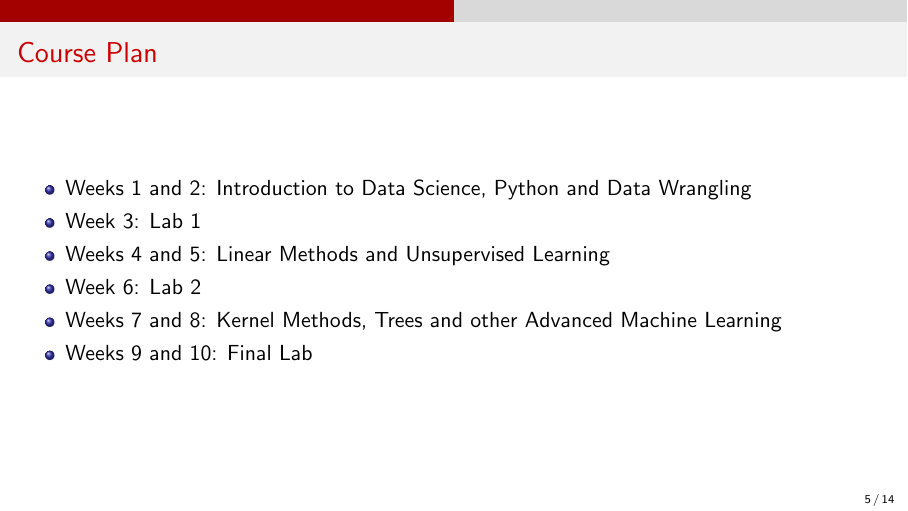
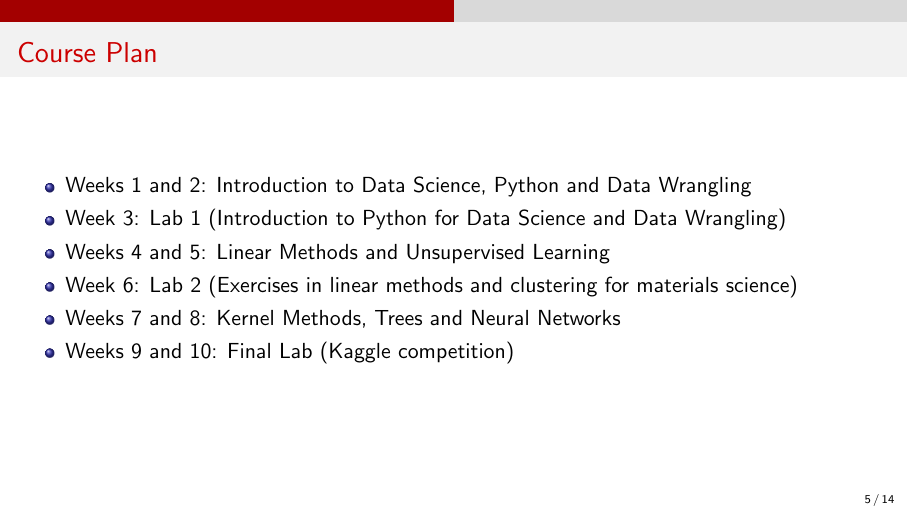
Before and after one commit to materialsvirtuallab/nano281, LaTeX slides (lectures/slides_tex/00-Course_Admin.tex): page 5 of 14. Compiled offline with pdfLaTeX.

Commit message:
Updates from Overleaf

```diff
--- a/lectures/slides_tex/00-Course_Admin.tex
+++ b/lectures/slides_tex/00-Course_Admin.tex
@@ -91,11 +91,11 @@
 \begin{frame}{Course Plan}
     \begin{itemize}
         \item Weeks 1 and 2: Introduction to Data Science, Python and Data Wrangling
-        \item Week 3: Lab 1
+        \item Week 3: Lab 1 (Introduction to Python for Data Science and Data Wrangling)
         \item Weeks 4 and 5: Linear Methods and Unsupervised Learning
-        \item Week 6: Lab 2
-        \item Weeks 7 and 8: Kernel Methods, Trees and other Advanced Machine Learning
-        \item Weeks 9 and 10: Final Lab
+        \item Week 6: Lab 2 (Exercises in linear methods and clustering for materials science)
+        \item Weeks 7 and 8: Kernel Methods, Trees and Neural Networks
+        \item Weeks 9 and 10: Final Lab (Kaggle competition)
     \end{itemize}
 \end{frame}
 
```
